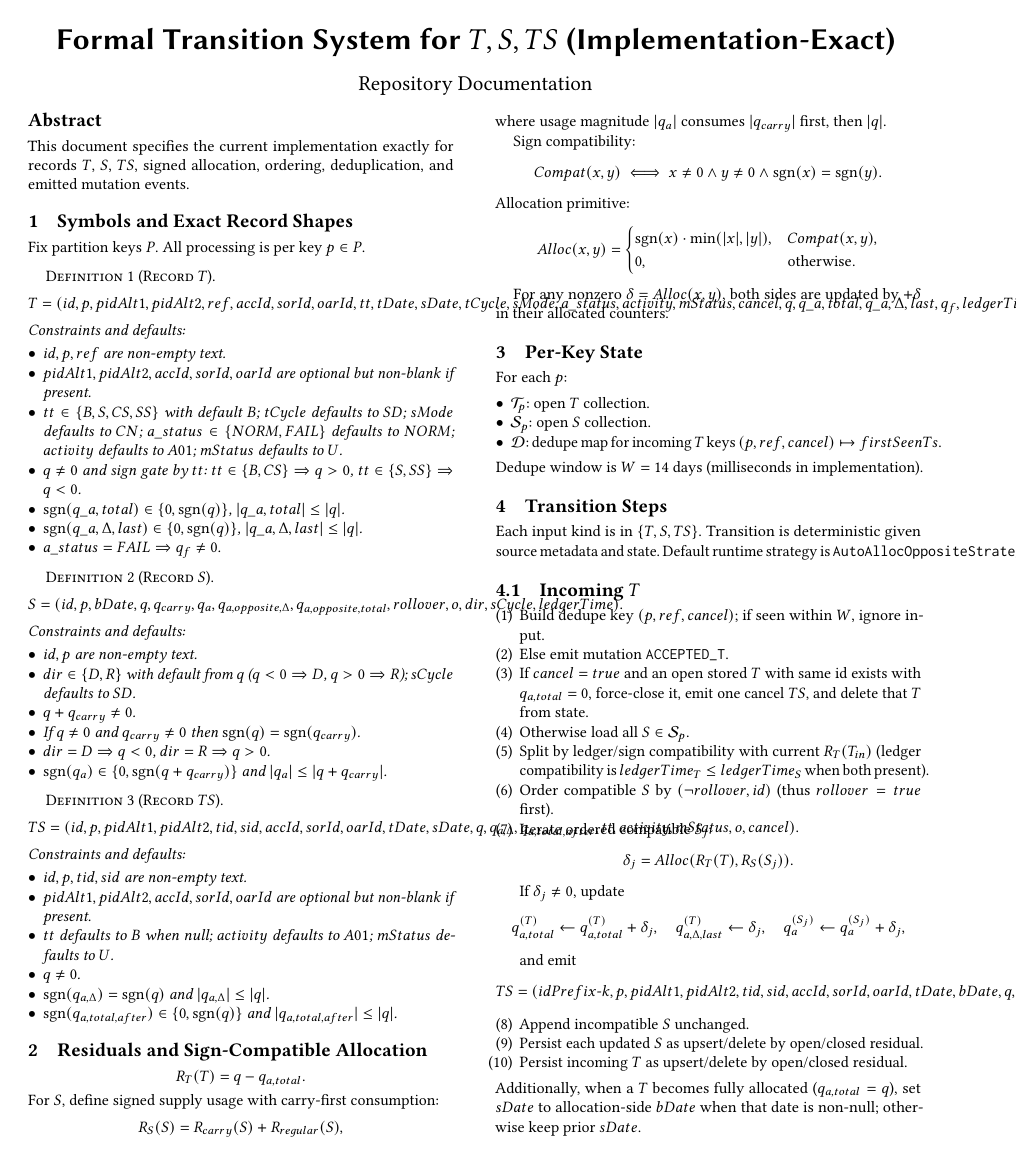
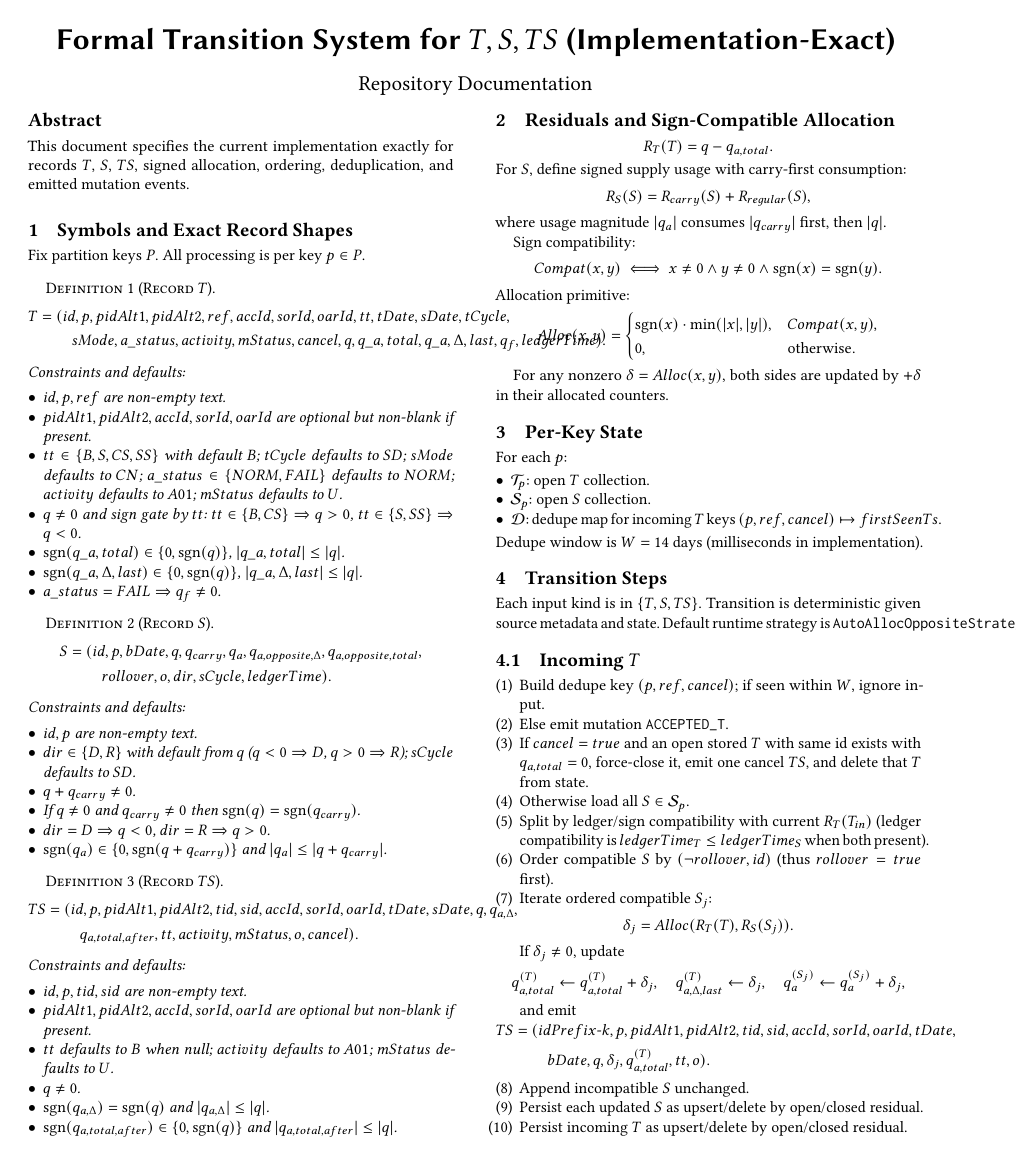
Before and after one commit to mgrouch/stateful-kafka-processor, a LaTeX paper (doc/system-logic.tex): page 1 of 2. Compiled offline with pdfLaTeX.

Commit message:
Format long LaTeX record tuples across multiple lines

```diff
--- a/doc/system-logic.tex
+++ b/doc/system-logic.tex
@@ -39,7 +39,10 @@ Fix partition keys $P$. All processing is per key $p\in P$.
 
 \begin{definition}[Record $T$]
 \[
-T=(id,p,pidAlt1,pidAlt2,ref,accId,sorId,oarId,tt,tDate,sDate,tCycle,sMode,a\_status,activity,mStatus,cancel,q,q\_{a,total},q\_{a,\Delta,last},q_f,ledgerTime).
+\begin{aligned}
+T={}&(id,p,pidAlt1,pidAlt2,ref,accId,sorId,oarId,tt,tDate,sDate,tCycle,\\
+&\quad sMode,a\_status,activity,mStatus,cancel,q,q\_{a,total},q\_{a,\Delta,last},q_f,ledgerTime).
+\end{aligned}
 \]
 Constraints and defaults:
 \begin{itemize}[leftmargin=*]
@@ -55,7 +58,10 @@ Constraints and defaults:
 
 \begin{definition}[Record $S$]
 \[
-S=(id,p,bDate,q,q_{carry},q_a,q_{a,opposite,\Delta},q_{a,opposite,total},rollover,o,dir,sCycle,ledgerTime).
+\begin{aligned}
+S={}&(id,p,bDate,q,q_{carry},q_a,q_{a,opposite,\Delta},q_{a,opposite,total},\\
+&\quad rollover,o,dir,sCycle,ledgerTime).
+\end{aligned}
 \]
 Constraints and defaults:
 \begin{itemize}[leftmargin=*]
```
Also changed, not shown: doc/system-logic.tex (15 more changed lines).
